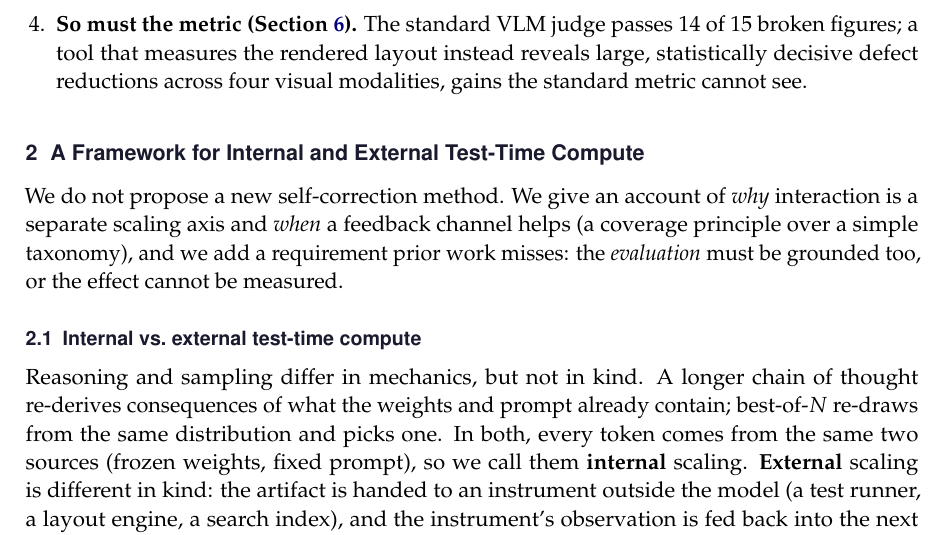
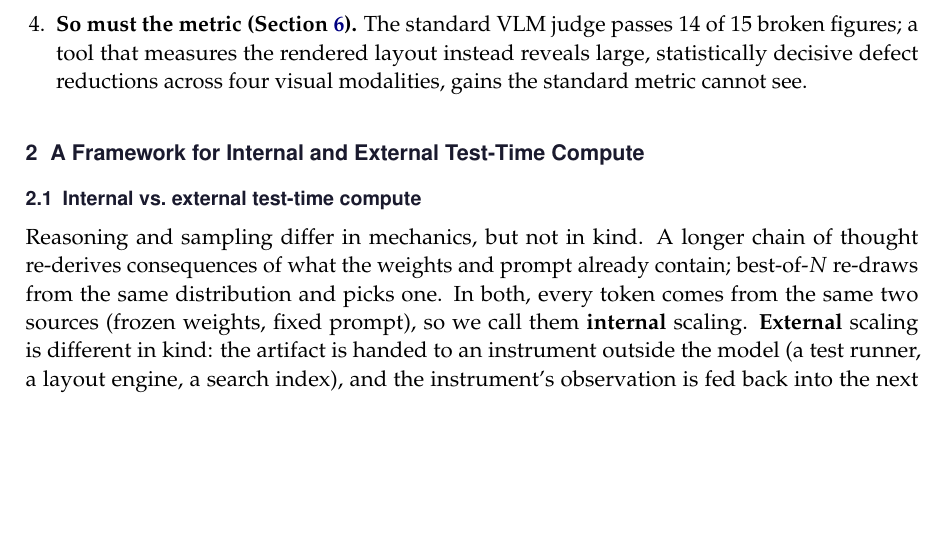
Before and after one commit to 19PINE-AI/interaction-scaling, a LaTeX paper (paper/main.tex, which reads paper/sec_framework.tex): part of page 4 of 26, cut so that both start at the same text, the shorter picture padded with empty space. Compiled offline with pdfLaTeX.

Commit message:
Paper: drop framing paragraph, open Section 2 with subsection 2.1
Co-Authored-By: Claude Opus 4.8 (1M context) <noreply@anthropic.com>

```diff
--- a/paper/sec_framework.tex
+++ b/paper/sec_framework.tex
@@ -1,7 +1,5 @@
 \section{A Framework for Internal and External Test-Time Compute}
 \label{sec:framework}
-
-We do not propose a new self-correction method. We give an account of \emph{why} interaction is a separate scaling axis and \emph{when} a feedback channel helps (a coverage principle over a simple taxonomy), and we add a requirement prior work misses: the \emph{evaluation} must be grounded too, or the effect cannot be measured.
 
 \subsection{Internal vs.\ external test-time compute}
 \label{sec:internal-external}
```
Also changed, not shown: paper/main.pdf, 1 other file.
